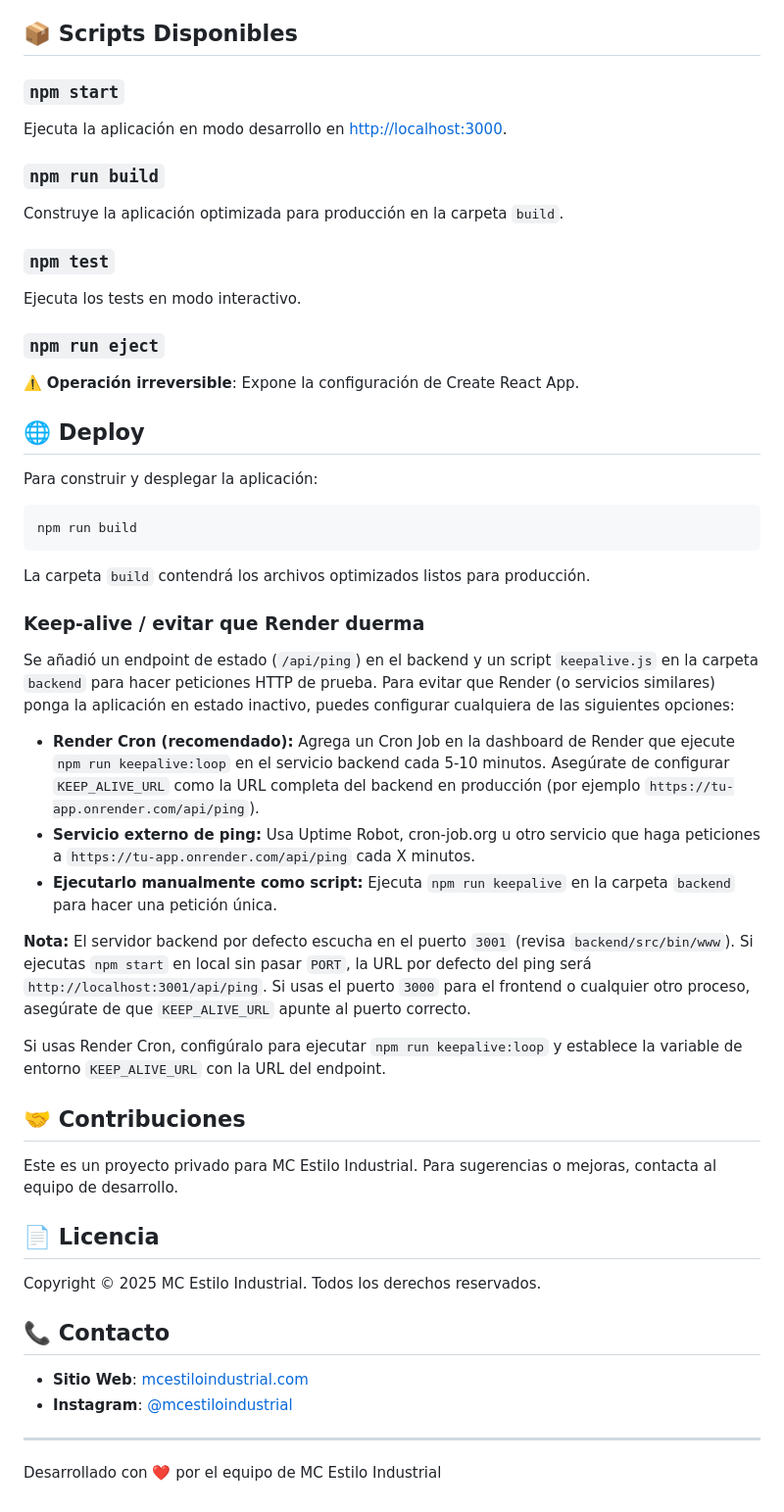
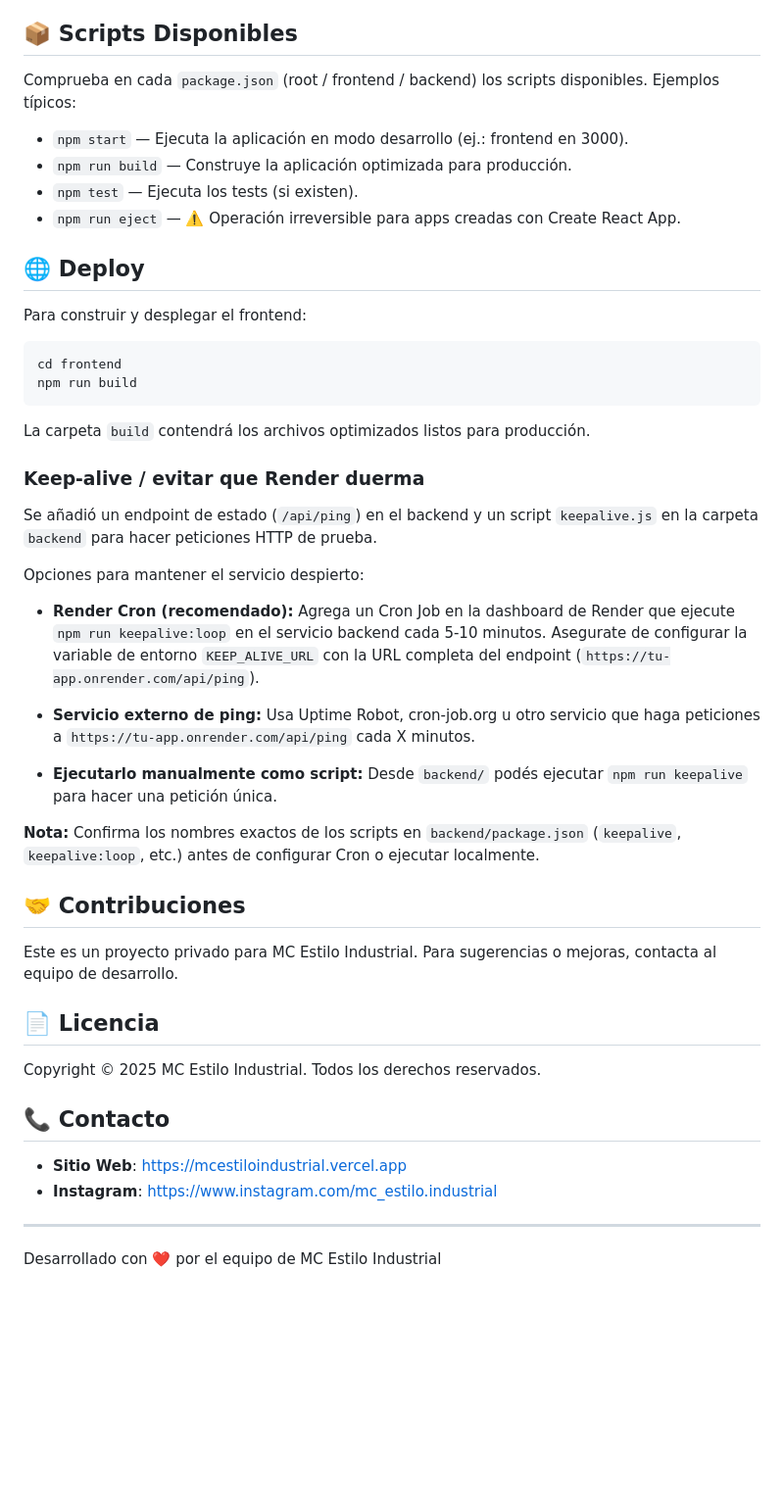
Before and after one commit to lipicero/MCEstiloIndustrial, a Markdown page: README.md, the part around the change printed below. Shown: that part at 98% size. Rendered like a GitHub page; blank space fills up the shorter version.

````diff
--- a/README.md
+++ b/README.md
@@ -137,23 +154,19 @@ frontend/
 
 ## 📦 Scripts Disponibles
 
-### `npm start`
-Ejecuta la aplicación en modo desarrollo en [http://localhost:3000](http://localhost:3000).
+Comprueba en cada `package.json` (root / frontend / backend) los scripts disponibles. Ejemplos típicos:
 
-### `npm run build`
-Construye la aplicación optimizada para producción en la carpeta `build`.
-
-### `npm test`
-Ejecuta los tests en modo interactivo.
-
-### `npm run eject`
-⚠️ **Operación irreversible**: Expone la configuración de Create React App.
+- `npm start` — Ejecuta la aplicación en modo desarrollo (ej.: frontend en 3000).
+- `npm run build` — Construye la aplicación optimizada para producción.
+- `npm test` — Ejecuta los tests (si existen).
+- `npm run eject` — ⚠️ Operación irreversible para apps creadas con Create React App.
 
 ## 🌐 Deploy
 
-Para construir y desplegar la aplicación:
+Para construir y desplegar el frontend:
 
 ```bash
+cd frontend
 npm run build
 ```
 
@@ -161,15 +174,17 @@ La carpeta `build` contendrá los archivos optimizados listos para producción.
 
 ### Keep-alive / evitar que Render duerma
 
-Se añadió un endpoint de estado (`/api/ping`) en el backend y un script `keepalive.js` en la carpeta `backend` para hacer peticiones HTTP de prueba. Para evitar que Render (o servicios similares) ponga la aplicación en estado inactivo, puedes configurar cualquiera de las siguientes opciones:
+Se añadió un endpoint de estado (`/api/ping`) en el backend y un script `keepalive.js` en la carpeta `backend` para hacer peticiones HTTP de prueba.
 
-- **Render Cron (recomendado):** Agrega un Cron Job en la dashboard de Render que ejecute `npm run keepalive:loop` en el servicio backend cada 5-10 minutos. Asegúrate de configurar `KEEP_ALIVE_URL` como la URL completa del backend en producción (por ejemplo `https://tu-app.onrender.com/api/ping`).
+Opciones para mantener el servicio despierto:
+
+- **Render Cron (recomendado):** Agrega un Cron Job en la dashboard de Render que ejecute `npm run keepalive:loop` en el servicio backend cada 5-10 minutos. Asegurate de configurar la variable de entorno `KEEP_ALIVE_URL` con la URL completa del endpoint (`https://tu-app.onrender.com/api/ping`).
+
 - **Servicio externo de ping:** Usa Uptime Robot, cron-job.org u otro servicio que haga peticiones a `https://tu-app.onrender.com/api/ping` cada X minutos.
-- **Ejecutarlo manualmente como script:** Ejecuta `npm run keepalive` en la carpeta `backend` para hacer una petición única.
 
-**Nota:** El servidor backend por defecto escucha en el puerto `3001` (revisa `backend/src/bin/www`). Si ejecutas `npm start` en local sin pasar `PORT`, la URL por defecto del ping será `http://localhost:3001/api/ping`. Si usas el puerto `3000` para el frontend o cualquier otro proceso, asegúrate de que `KEEP_ALIVE_URL` apunte al puerto correcto.
+- **Ejecutarlo manualmente como script:** Desde `backend/` podés ejecutar `npm run keepalive` para hacer una petición única.
 
-Si usas Render Cron, configúralo para ejecutar `npm run keepalive:loop` y establece la variable de entorno `KEEP_ALIVE_URL` con la URL del endpoint.
+**Nota:** Confirma los nombres exactos de los scripts en `backend/package.json` (`keepalive`, `keepalive:loop`, etc.) antes de configurar Cron o ejecutar localmente.
 
 ## 🤝 Contribuciones
 
@@ -181,8 +196,8 @@ Copyright © 2025 MC Estilo Industrial. Todos los derechos reservados.
 
 ## 📞 Contacto
 
-- **Sitio Web**: [mcestiloindustrial.com](https://mcestiloindustrial.vercel.app)
-- **Instagram**: [@mcestiloindustrial](https://www.instagram.com/mc_estilo.industrial)
+- **Sitio Web**: https://mcestiloindustrial.vercel.app
+- **Instagram**: https://www.instagram.com/mc_estilo.industrial
 
 ---
 
````
Also changed, not shown: other parts of README.md (+50 -33 lines).
